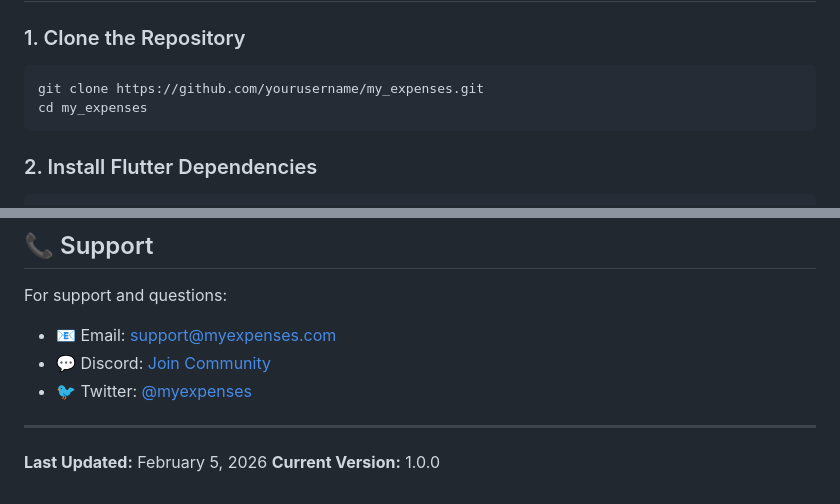
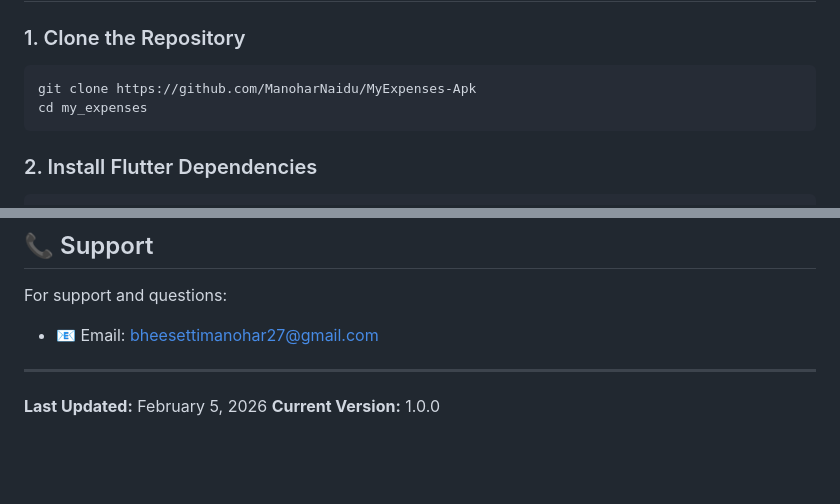
Before and after one commit to ManoharNaidu/MyExpenses-Apk, a Markdown page: my_expenses/README.md, 2 parts joined by grey strips. GitHub-like rendering; blank space fills up the shorter version.

````diff
--- a/my_expenses/README.md
+++ b/my_expenses/README.md
@@ -78,7 +78,7 @@ dart --version
 ### 1. Clone the Repository
 
 ```bash
-git clone https://github.com/yourusername/my_expenses.git
+git clone https://github.com/ManoharNaidu/MyExpenses-Apk
 cd my_expenses
 ```
 
@@ -489,9 +489,7 @@ Planned features for upcoming releases:
 ## 📞 Support
 
 For support and questions:
-- 📧 Email: support@myexpenses.com
-- 💬 Discord: [Join Community](https://discord.gg/yourserver)
-- 🐦 Twitter: [@myexpenses](https://twitter.com/yourhandle)
+- 📧 Email: bheesettimanohar27@gmail.com
 
 ---
 
````
